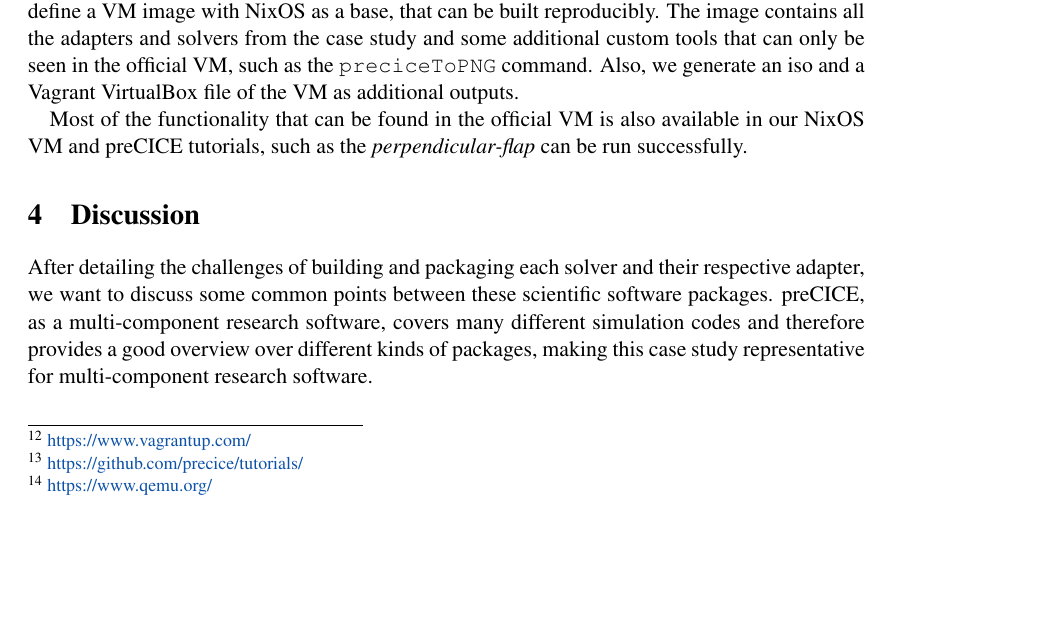
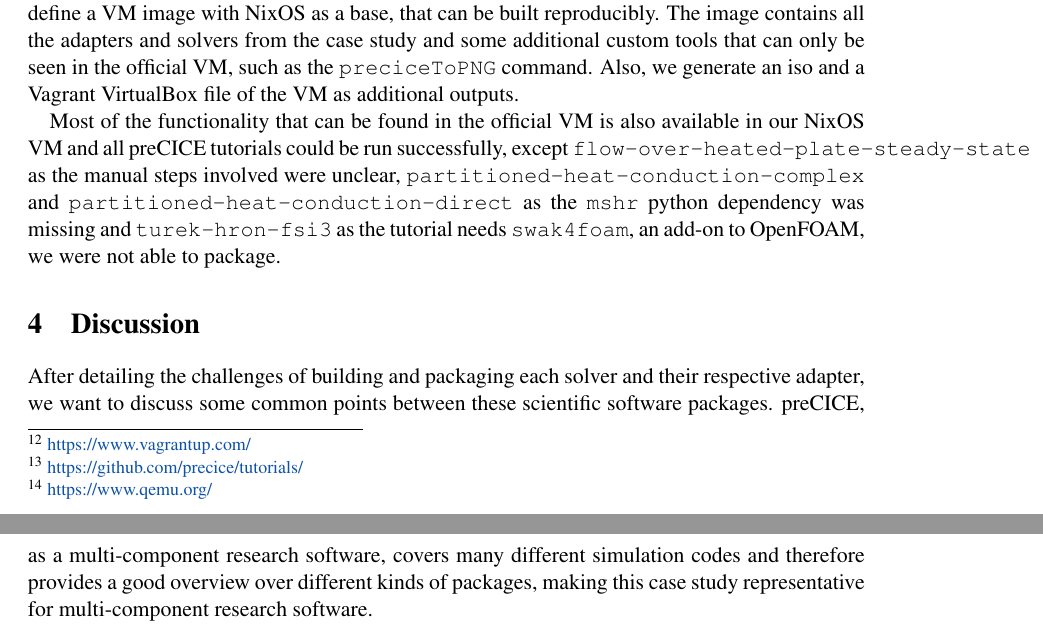
Before and after one commit to precice/nix-packages, a LaTeX document (paper/paper.tex): part of page 11 of 16 before the commit and two parts of pages 11 and 12 of 16 after it, the two joined at a grey line, cut so that both start at the same text, the shorter picture padded with empty space. Compiled offline with pdfLaTeX.

Commit message:
feat(paper): Write about the not working tutorial cases

```diff
--- a/paper/paper.tex
+++ b/paper/paper.tex
@@ -397,7 +397,7 @@ We used Nix to define a VM image with NixOS as a base, that can be built reprodu
 The image contains all the adapters and solvers from the case study and some additional custom tools that can only be seen in the official VM, such as the \texttt{preciceToPNG} command.
 Also, we generate an iso and a Vagrant VirtualBox file of the VM as additional outputs.
 
-Most of the functionality that can be found in the official VM is also available in our NixOS VM and preCICE tutorials, such as the \textit{perpendicular-flap} can be run successfully.
+Most of the functionality that can be found in the official VM is also available in our NixOS VM and all preCICE tutorials could be run successfully, except \texttt{flow-over-heated-plate-steady-state} as the manual steps involved were unclear, \texttt{partitioned-heat-conduction-complex} and \texttt{partitioned-heat-conduction-direct} as the \texttt{mshr} python dependency was missing and \texttt{turek-hron-fsi3} as the tutorial needs \texttt{swak4foam}, an add-on to OpenFOAM, we were not able to package.
 
 \section{Discussion}
 
```
